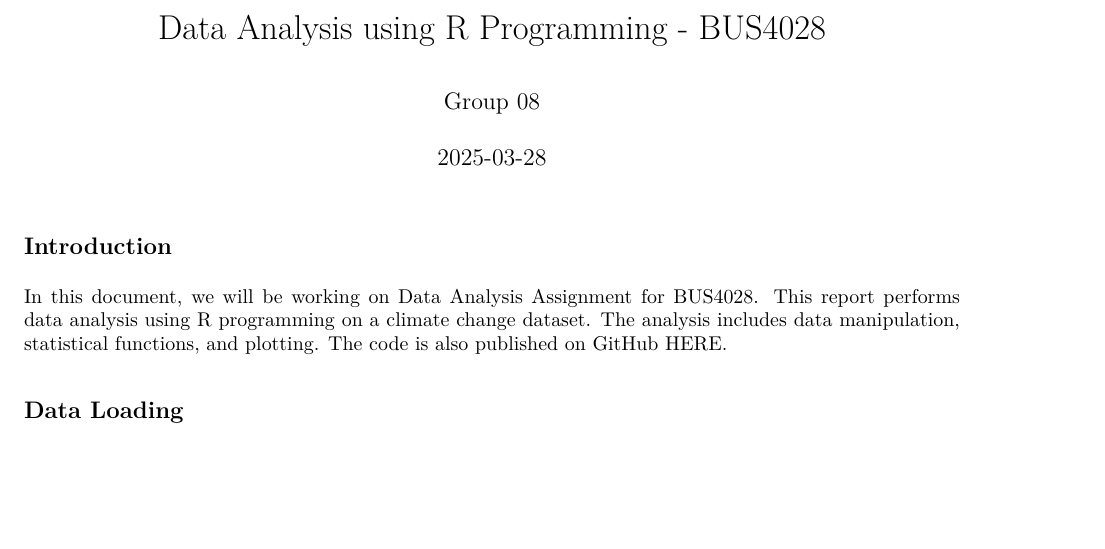
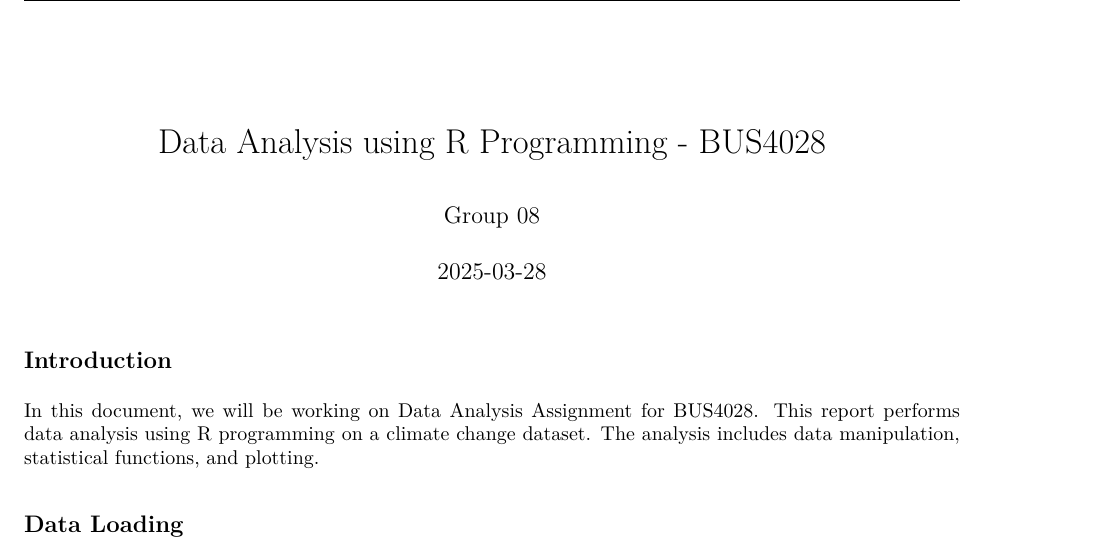
Before and after one commit to musaabshirgar1/Data-Analysis-Using-R, an R Markdown document (data-analysis-assignment.Rmd): part of page 1 of 64, cut so that both start at the same text, the shorter picture padded with empty space. The pictures show the output file data-analysis-assignment.pdf that the author committed with the source.

Commit message:
add github link in footer

```diff
--- a/data-analysis-assignment.Rmd
+++ b/data-analysis-assignment.Rmd
@@ -2,6 +2,12 @@
 title: "Data Analysis using R Programming - BUS4028"
 author: "Group 08"
 date: "2025-03-28"
+header-includes:
+- \usepackage{fancyhdr}
+- \pagestyle{fancy}
+- \fancyfoot[C]{\url{https://github.com/musaabshirgar1/Data-Analysis-Using-R/tree/main}}
+- \fancyfoot[R]{\thepage}
+- \fancypagestyle{plain}{\pagestyle{fancy}}
 output: pdf_document
 ---
 
@@ -11,7 +17,6 @@ knitr::opts_chunk$set(echo = TRUE)
 
 ## Introduction
 In this document, we will be working on Data Analysis Assignment for BUS4028. This report performs data analysis using R programming on a climate change dataset. The analysis includes data manipulation, statistical functions, and plotting.
-The code is also published on GitHub [HERE](https://github.com/musaabshirgar1/Data-Analysis-Using-R).
 
 ## Data Loading
 
```
Also changed, not shown: data-analysis-assignment.pdf.
